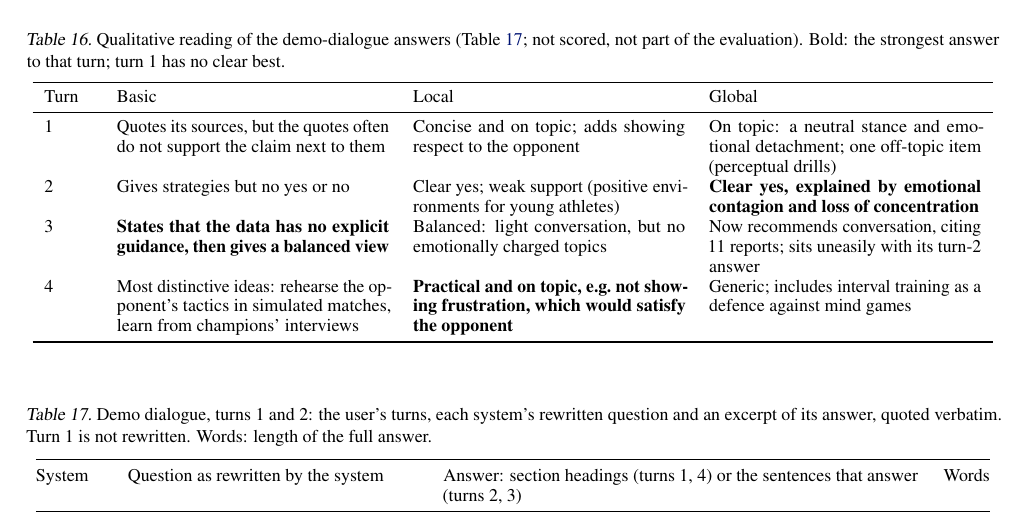
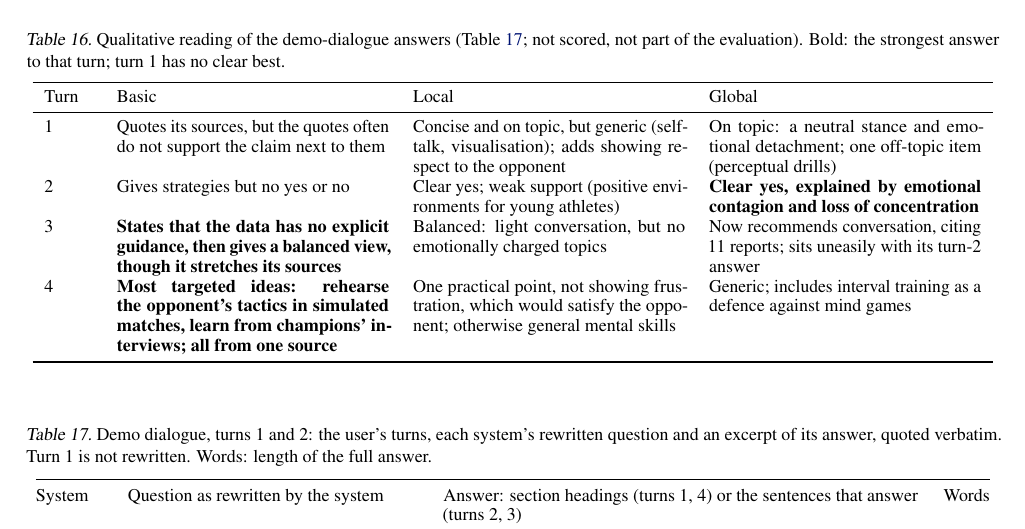
Before and after one commit to tom8to888/dne-graphrag, a LaTeX paper (report/main.tex): part of page 12 of 13, cut so that both start at the same text. Compiled offline with pdfLaTeX.

Commit message:
Report: appendix B reading

```diff
--- a/report/main.tex
+++ b/report/main.tex
@@ -643,16 +643,16 @@ evaluation). Bold: the strongest answer to that turn; turn 1 has no clear best.}
 Turn & Basic & Local & Global \\
 \midrule
 1 & Quotes its sources, but the quotes often do not support the claim next to them
-  & Concise and on topic; adds showing respect to the opponent
+  & Concise and on topic, but generic (self-talk, visualisation); adds showing respect to the opponent
   & On topic: a neutral stance and emotional detachment; one off-topic item (perceptual drills) \\[2pt]
 2 & Gives strategies but no yes or no
   & Clear yes; weak support (positive environments for young athletes)
   & \textbf{Clear yes, explained by emotional contagion and loss of concentration} \\[2pt]
-3 & \textbf{States that the data has no explicit guidance, then gives a balanced view}
+3 & \textbf{States that the data has no explicit guidance, then gives a balanced view, though it stretches its sources}
   & Balanced: light conversation, but no emotionally charged topics
   & Now recommends conversation, citing 11 reports; sits uneasily with its turn-2 answer \\[2pt]
-4 & Most distinctive ideas: rehearse the opponent's tactics in simulated matches, learn from champions' interviews
-  & \textbf{Practical and on topic, e.g.\ not showing frustration, which would satisfy the opponent}
+4 & \textbf{Most targeted ideas: rehearse the opponent's tactics in simulated matches, learn from champions' interviews; all from one source}
+  & One practical point, not showing frustration, which would satisfy the opponent; otherwise general mental skills
   & Generic; includes interval training as a defence against mind games \\
 \bottomrule
 \end{tabular}
```
Also changed, not shown: report/main.pdf.
